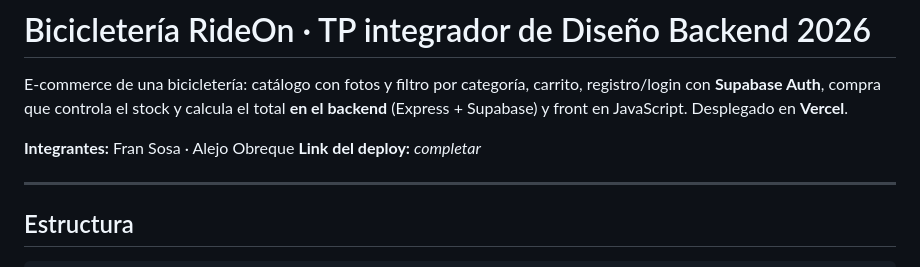
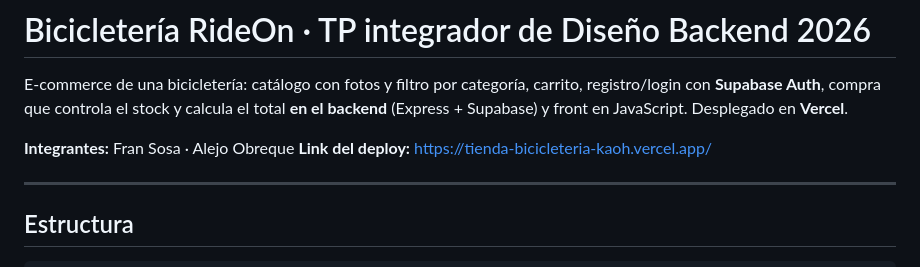
Before and after one commit to elpimpe/tienda-bicicleteria, a Markdown page: README.md, the part around one of its changes. GitHub-like rendering.

Commit message:
README: agregar link del deploy en Vercel y tildar checklist

```diff
--- a/README.md
+++ b/README.md
@@ -5,7 +5,7 @@ registro/login con **Supabase Auth**, compra que controla el stock y calcula el
 **en el backend** (Express + Supabase) y front en JavaScript. Desplegado en **Vercel**.
 
 **Integrantes:** Fran Sosa · Alejo Obreque
-**Link del deploy:** _completar_
+**Link del deploy:** https://tienda-bicicleteria-kaoh.vercel.app/
 
 ---
 
```
Also changed, not shown: other parts of README.md (+2 -2 lines).
